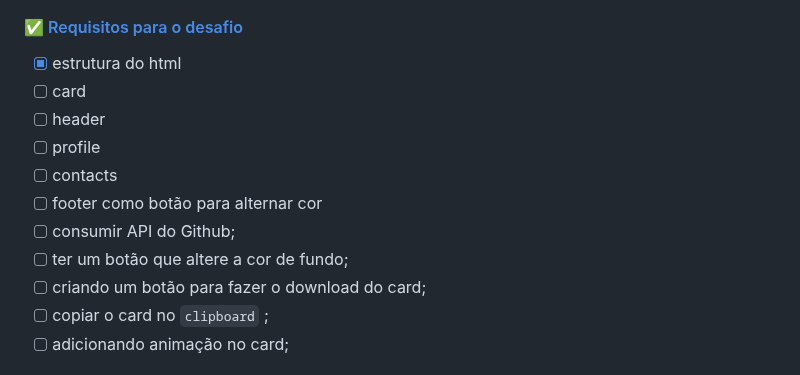
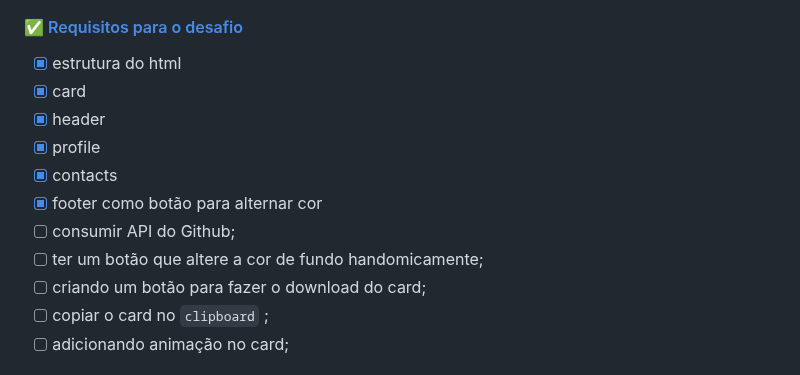
Before and after one commit to douglasabnovato/rocket-card, a Markdown page: readme.md, the part around the change. Drawn GitHub-style.

Commit message:
detalhes do projeto

```diff
--- a/readme.md
+++ b/readme.md
@@ -40,13 +40,13 @@ Neste desafio você vai construir um card que altere as cores de fundo e tenha i
 #### ✅ [Requisitos para o desafio](https://efficient-sloth-d85.notion.site/Desafio-Rocketcard-0d3572ef941f4a88889191773fe61c44#a37db0b5c5fa456fad709625adb06dd1)
 
 - [x] estrutura do html
-- [ ] card
-- [ ] header
-- [ ] profile
-- [ ] contacts
-- [ ] footer como botão para alternar cor
+- [x] card
+- [x] header
+- [x] profile
+- [x] contacts
+- [x] footer como botão para alternar cor
 - [ ] consumir API do Github;
-- [ ] ter um botão que altere a cor de fundo;
+- [ ] ter um botão que altere a cor de fundo handomicamente;
 - [ ] criando um botão para fazer o download do card;
 - [ ] copiar o card no `clipboard` ;
 - [ ] adicionando animação no card;
```
